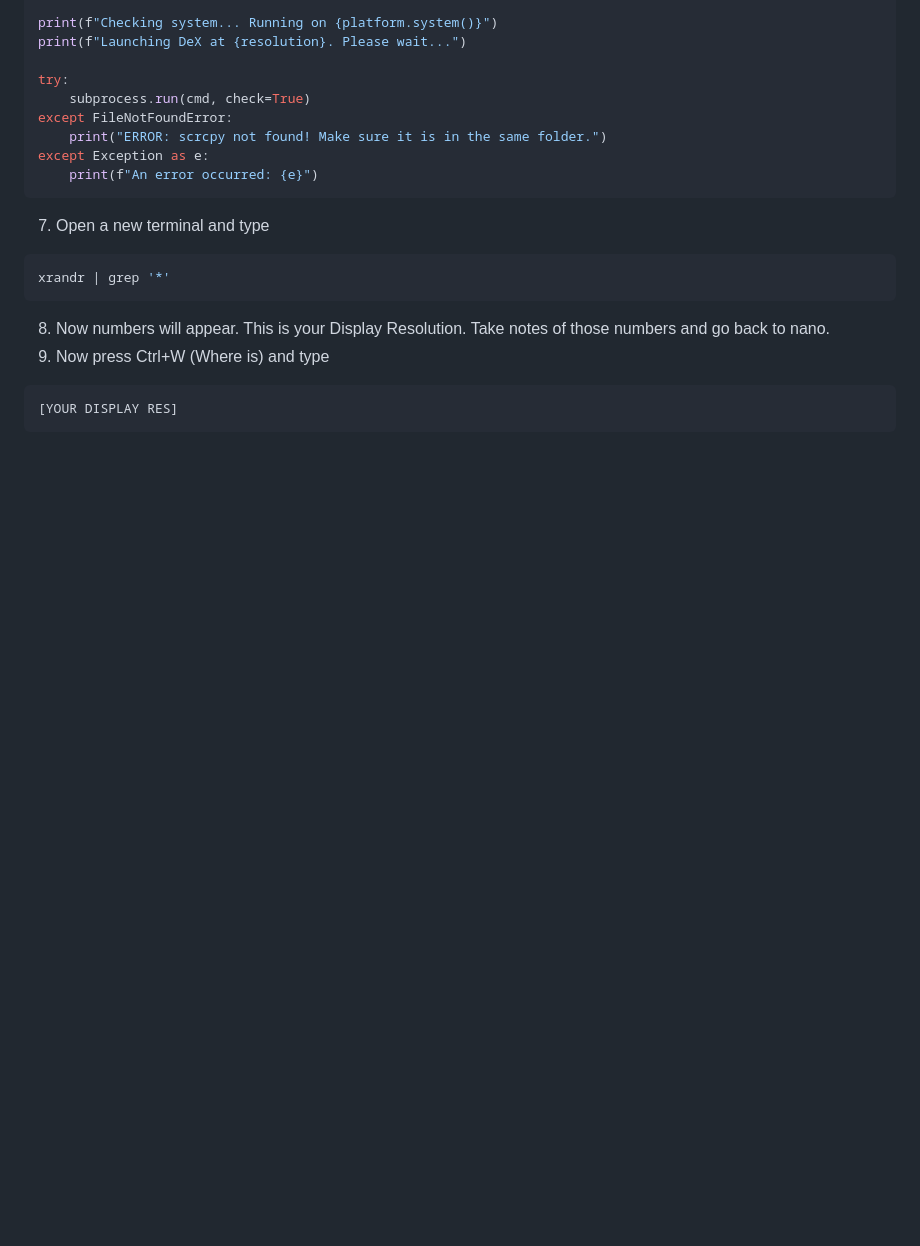
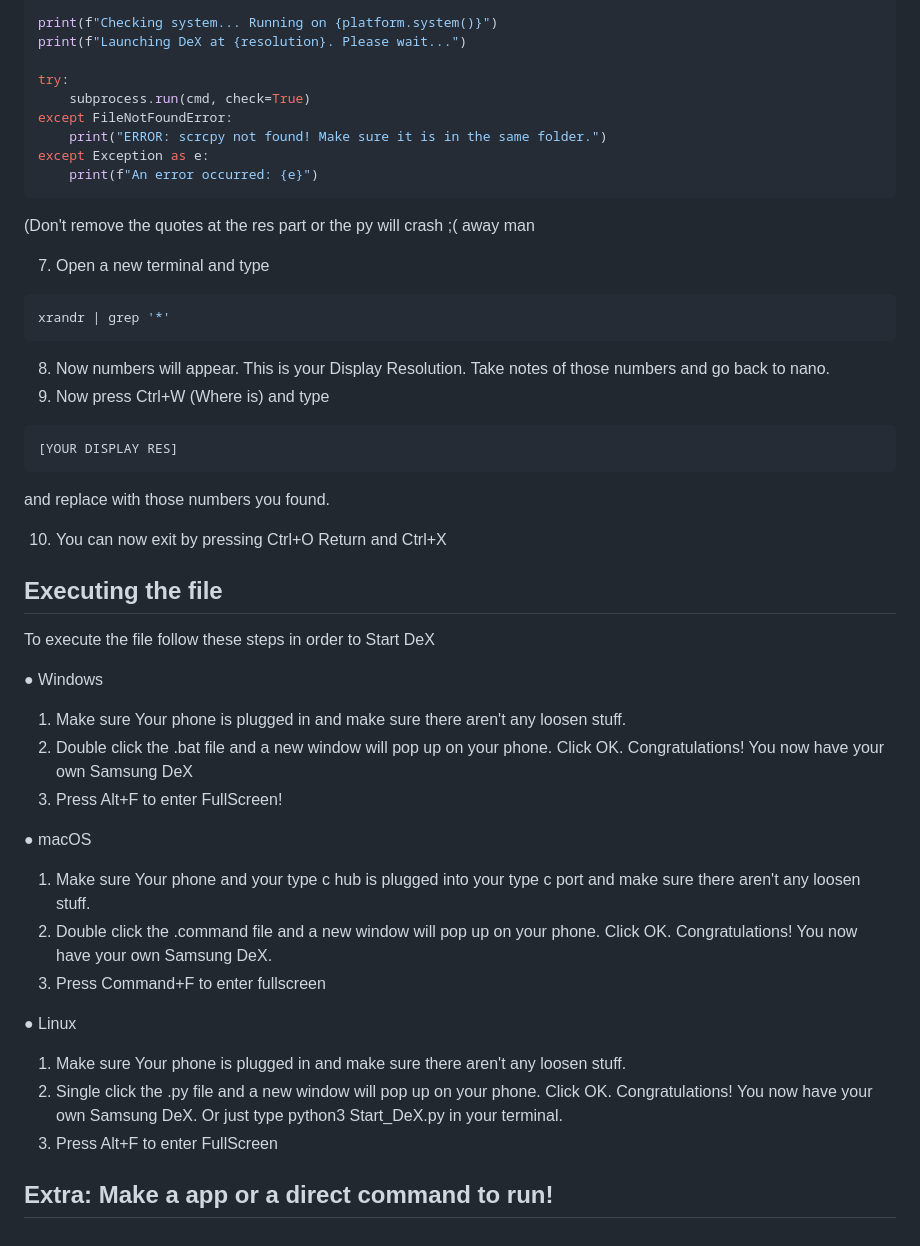
Before and after one commit to ByteOnix695/Samsung-DeX-for-PC-with-scrcpy, a Markdown page: README.md, the part around one of its changes. GitHub-like rendering; blank space fills up the shorter version.

````diff
--- a/README.md
+++ b/README.md
@@ -126,6 +126,8 @@ except FileNotFoundError:
 except Exception as e:
     print(f"An error occurred: {e}")
 ```
+(Don't remove the quotes at the res part or the py will crash ;( away man
+
 7. Open a new terminal and type
 
 ```bash
@@ -137,3 +139,30 @@ xrandr | grep '*'
 ```
 [YOUR DISPLAY RES]
 ```
+and replace with those numbers you found.
+
+10. You can now exit by pressing Ctrl+O Return and Ctrl+X
+
+## Executing the file
+
+To execute the file follow these steps in order to Start DeX
+
+● Windows
+
+1. Make sure Your phone is plugged in and make sure there aren't any loosen stuff.
+2. Double click the .bat file and a new window will pop up on your phone. Click OK. Congratulations! You now have your own Samsung DeX
+3. Press Alt+F to enter FullScreen!
+
+● macOS
+
+1. Make sure Your phone and your type c hub is plugged into your type c port and make sure there aren't any loosen stuff.
+2. Double click the .command file and a new window will pop up on your phone. Click OK. Congratulations! You now have your own Samsung DeX.
+3. Press Command+F to enter fullscreen
+
+● Linux
+
+1. Make sure Your phone is plugged in and make sure there aren't any loosen stuff.
+2. Single click the .py file and a new window will pop up on your phone. Click OK. Congratulations! You now have your own Samsung DeX. Or just type python3 Start_DeX.py in your terminal.
+3. Press Alt+F to enter FullScreen
+
+## Extra: Make a app or a direct command to run!
````
Also changed, not shown: other parts of README.md (+1 -1 lines).
